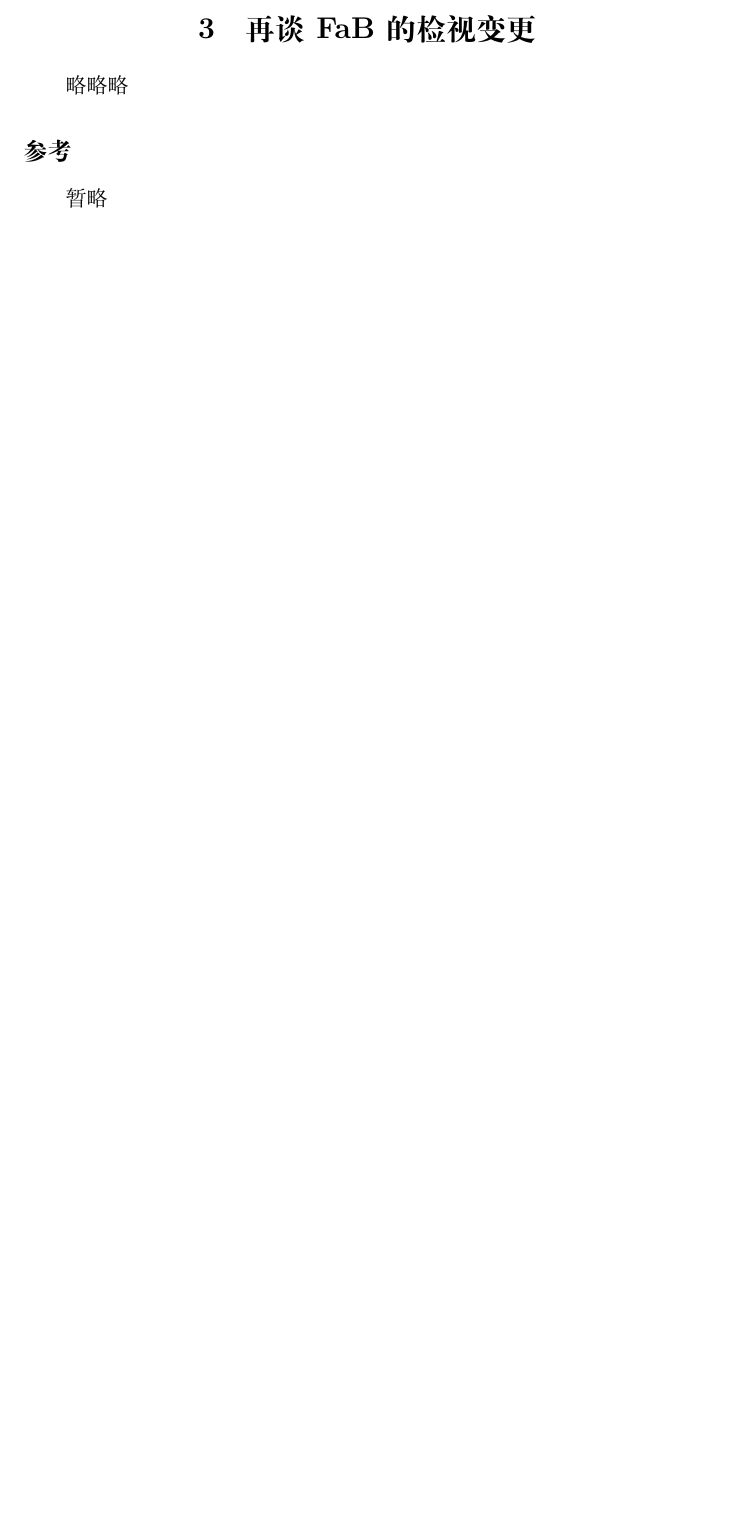
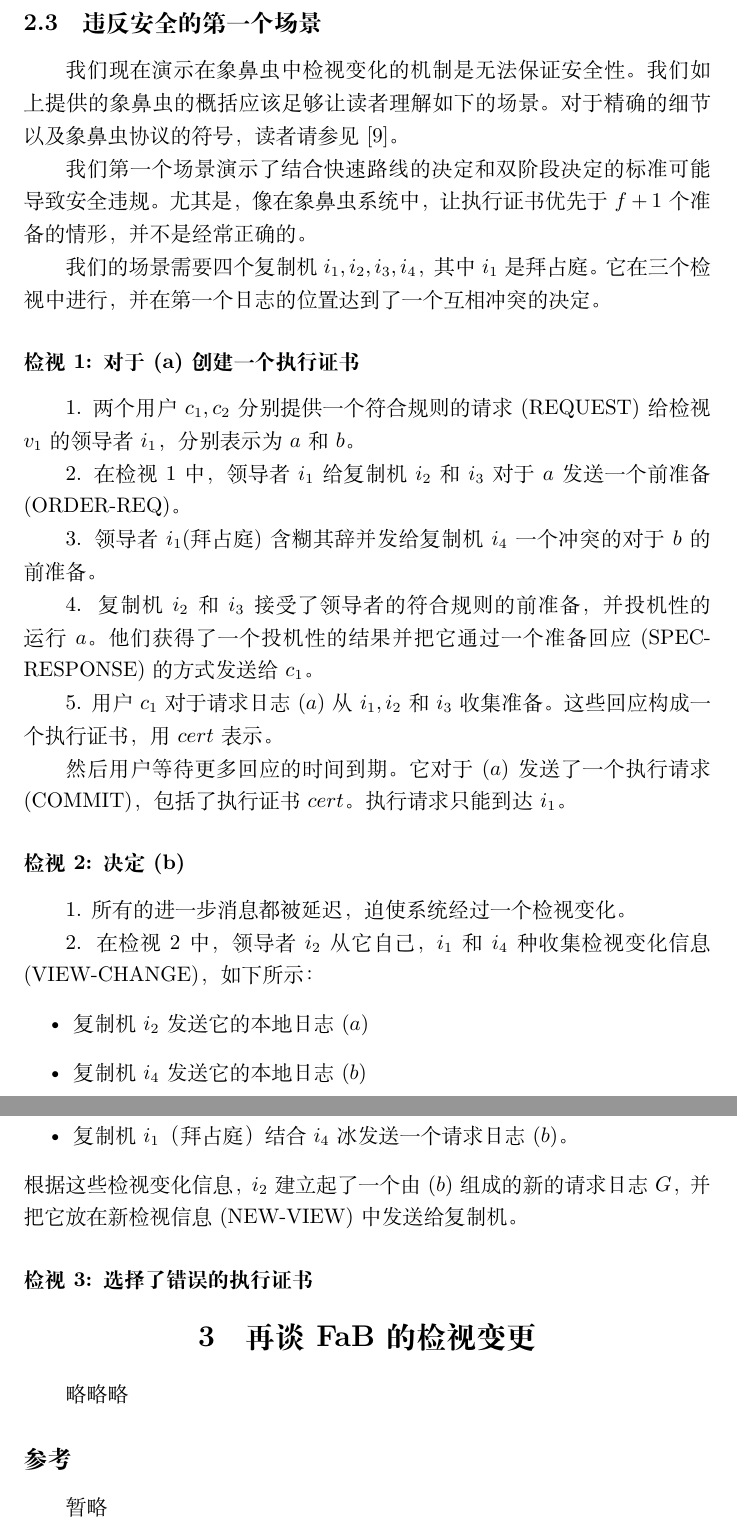
Before and after one commit to renchuqiao/Revisiting-Fast-PBFT, a LaTeX document (Revisiting-Fast-PBFT.tex): part of page 8 of 8 before the commit and two parts of pages 9 and 10 of 10 after it, the two joined at a grey line, cut at the place of the change, the shorter picture padded with empty space. Compiled offline with XeLaTeX.

Commit message:
Added page 7

```diff
--- a/Revisiting-Fast-PBFT.tex
+++ b/Revisiting-Fast-PBFT.tex
@@ -189,11 +196,49 @@ FaB[14, 15]在多个方面扩展了Kursawe的方法。首先，快速路线中
 领导者按如下步骤处理集合$P$：
 
 1. 先开始，它把底层日志$G$设为空日志。
+
 2. 如果任何的检视变更消息包括一个有效的执行证书，那么它选择一个有最长请求日志的$OR_n$， 并把$OR_n$复制给$G$。
+
 3. 如果$f + 1$个检视变化信息包含相同的请求日志$OR'_m$，那么它用$OR'_m$拓展$G$的尾部。（如果有两个$OR'_m$日志同时满足，那么我们随机选择一个）。
+
 4. 最后，系统根据任何一个有效准备中的最长日志的长度用空请求填满$G$。
 
+
 领导者发送一个新的检视信息给所有的复制机。这个信息包括了新的检视数$v + 1$，领导者收集的检视变化信息集合$P$作为新检视($v + 1$)的证明，以及一个请求日志$G$。一个复制机接受一个新的检视信息如果它是有效的，并且采用领导者的日志。它可能需要回溯并投机性的运行请求，并且运行新的请求。
+
+\subsection{违反安全的第一个场景}
+我们现在演示在象鼻虫中检视变化的机制是无法保证安全性。我们如上提供的象鼻虫的概括应该足够让读者理解如下的场景。对于精确的细节以及象鼻虫协议的符号，读者请参见[9]。
+
+我们第一个场景演示了结合快速路线的决定和双阶段决定的标准可能导致安全违规。尤其是，像在象鼻虫系统中，让执行证书优先于$f + 1$个准备的情形，并不是经常正确的。
+
+我们的场景需要四个复制机$i_1, i_2, i_3, i_4$，其中$i_1$是拜占庭。它在三个检视中进行，并在第一个日志的位置达到了一个互相冲突的决定。
+
+\subsubsection*{检视1: 对于(a)创建一个执行证书}
+1. 两个用户$c_1, c_2$分别提供一个符合规则的请求(REQUEST)给检视$v_1$的领导者$i_1$，分别表示为$a$和$b$。
+
+2. 在检视1中，领导者$i_1$给复制机$i_2$和$i_3$对于$a$发送一个前准备(ORDER-REQ)。
+
+3. 领导者$i_1$(拜占庭)含糊其辞并发给复制机$i_4$一个冲突的对于$b$的前准备。
+
+4. 复制机$i_2$和$i_3$接受了领导者的符合规则的前准备，并投机性的运行$a$。他们获得了一个投机性的结果并把它通过一个准备回应(SPEC-RESPONSE)的方式发送给$c_1$。
+
+5. 用户$c_1$对于请求日志$(a)$从$i_1, i_2$和$i_3$收集准备。这些回应构成一个执行证书，用$cert$表示。
+
+然后用户等待更多回应的时间到期。它对于$(a)$发送了一个执行请求(COMMIT)，包括了执行证书$cert$。执行请求只能到达$i_1$。
+
+\subsubsection*{检视2: 决定(b)}
+1. 所有的进一步消息都被延迟，迫使系统经过一个检视变化。
+
+2. 在检视2中，领导者$i_2$从它自己，$i_1$和$i_4$种收集检视变化信息(VIEW-CHANGE)，如下所示：
+\begin{itemize}
+  \item 复制机$i_2$发送它的本地日志$(a)$
+  \item 复制机$i_4$发送它的本地日志$(b)$
+  \item 复制机$i_1$（拜占庭）结合$i_4$冰发送一个请求日志$(b)$。
+\end{itemize}
+根据这些检视变化信息，$i_2$建立起了一个由$(b)$组成的新的请求日志$G$，并把它放在新检视信息(NEW-VIEW)中发送给复制机。
+
+
+\subsubsection*{检视3: 选择了错误的执行证书}
 
 \section{再谈FaB的检视变更}\label{sec:FaB}
 略略略
```
Also changed, not shown: Revisiting-Fast-PBFT.tex (7 more changed lines).
